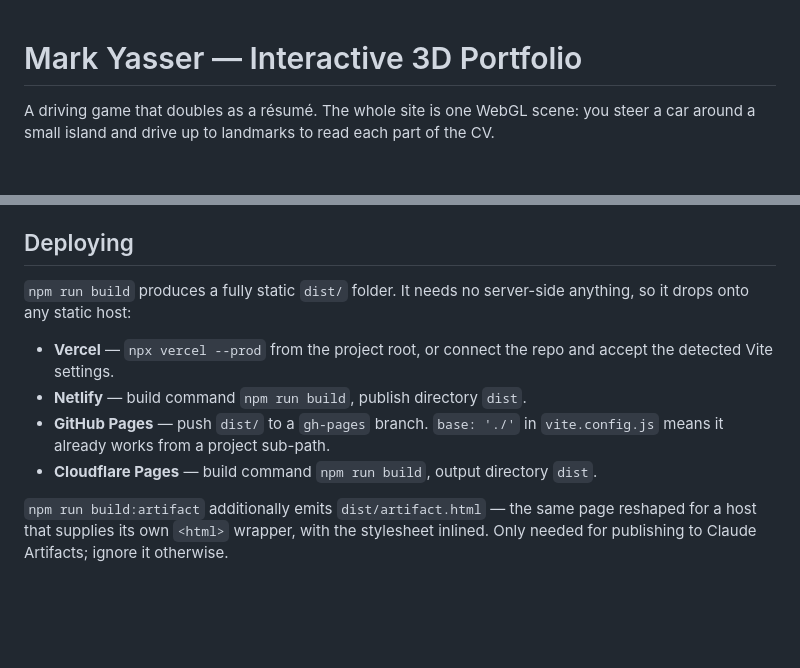
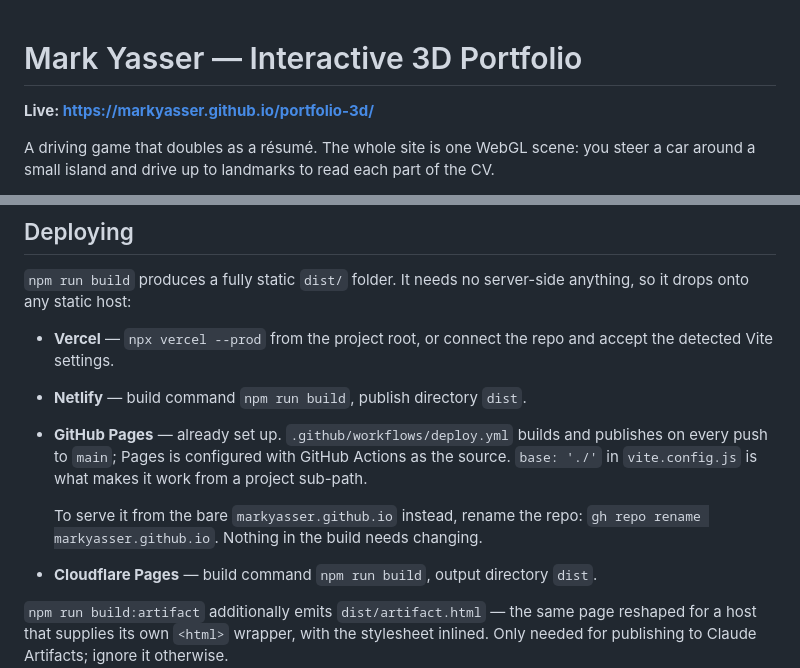
Before and after one commit to markyasser/markyasser.github.io, a Markdown page: README.md, 2 parts joined by grey strips. Drawn GitHub-style; blank space fills up the shorter version.

Commit message:
Point the README at the live site
Co-Authored-By: Claude Opus 5 <noreply@anthropic.com>

```diff
--- a/README.md
+++ b/README.md
@@ -1,4 +1,6 @@
 # Mark Yasser — Interactive 3D Portfolio
+
+**Live: https://markyasser.github.io/portfolio-3d/**
 
 A driving game that doubles as a résumé. The whole site is one WebGL scene: you
 steer a car around a small island and drive up to landmarks to read each part of
@@ -207,8 +209,13 @@ anything, so it drops onto any static host:
 - **Vercel** — `npx vercel --prod` from the project root, or connect the repo and
   accept the detected Vite settings.
 - **Netlify** — build command `npm run build`, publish directory `dist`.
-- **GitHub Pages** — push `dist/` to a `gh-pages` branch. `base: './'` in
-  `vite.config.js` means it already works from a project sub-path.
+- **GitHub Pages** — already set up. `.github/workflows/deploy.yml` builds and
+  publishes on every push to `main`; Pages is configured with GitHub Actions as
+  the source. `base: './'` in `vite.config.js` is what makes it work from a
+  project sub-path.
+
+  To serve it from the bare `markyasser.github.io` instead, rename the repo:
+  `gh repo rename markyasser.github.io`. Nothing in the build needs changing.
 - **Cloudflare Pages** — build command `npm run build`, output directory `dist`.
 
 `npm run build:artifact` additionally emits `dist/artifact.html` — the same page
```
